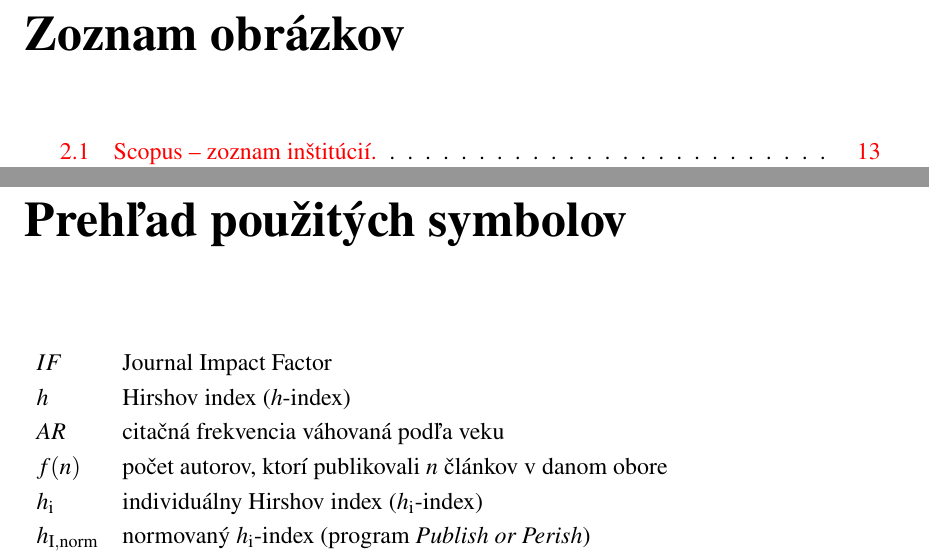
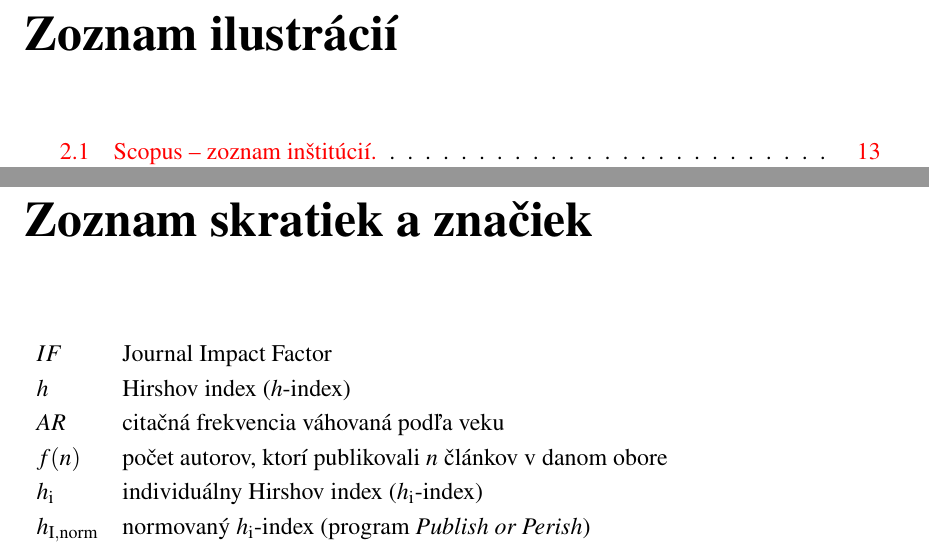
Before and after one commit to sars1492/diplomovka, a LaTeX thesis (diplomovka.tex, which reads 02-symboly.tex): two parts of pages 10 and 13 of 52, joined at a grey line, cut so that both start at the same text. Compiled offline with pdfLaTeX.

Commit message:
Set new titles for LoF and List of Symbols
The guidelines requre specific titles of the List of Figures and List of
Symbols.

```diff
--- a/02-symboly.tex
+++ b/02-symboly.tex
@@ -1,5 +1,4 @@
-\chapter*{Prehľad použitých symbolov}
-\addcontentsline{toc}{chapter}{Prehľad použitých symbolov}
+\chapter*{Zoznam skratiek a značiek}
 
 \begin{flushleft}
   \begin{longtable}[l]{ll} %% [l] tabulka je zarovnana dolava; [c] zarovnanie na stred; [r] zarovnanie vpravo
--- a/diplomovka.tex
+++ b/diplomovka.tex
@@ -195,7 +195,8 @@
 %%
 %%  Zoznam obrazkov
 %%
-\pdfbookmark{Zoznam obrázkov}{Zoznam obrazkov}
+\pdfbookmark{Zoznam ilustrácií}{Zoznam ilustracii}
+\renewcommand*\listfigurename{Zoznam ilustrácií}
 \listoffigures
 \cleardoublepage
 
```
Also changed, not shown: diplomovka.tex (4 more changed lines).
